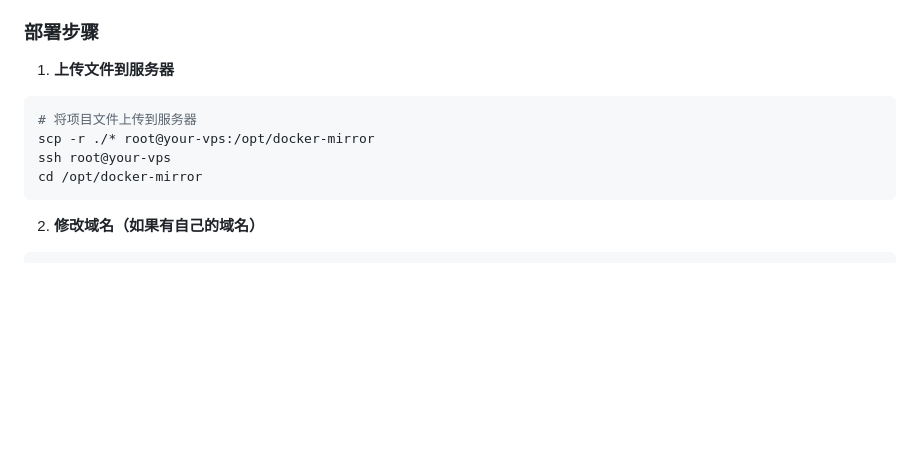
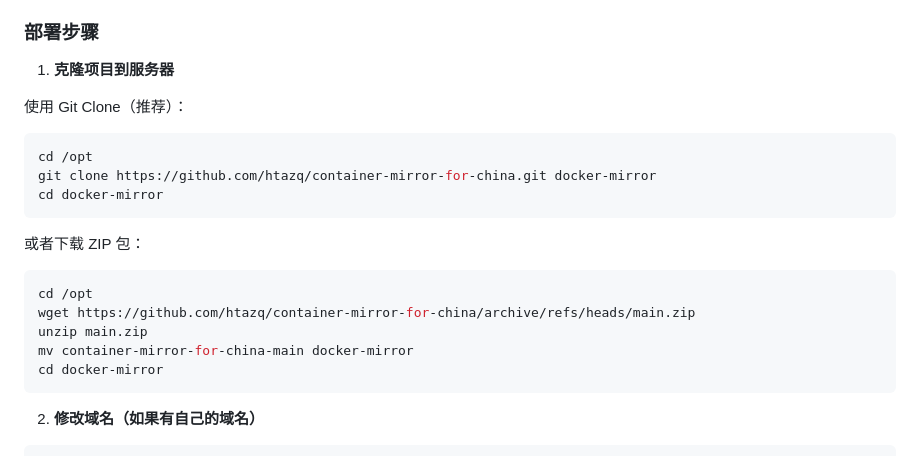
Before and after one commit to htazq/container-mirror-for-china, a Markdown page: README.md, the part around the change. Rendered like a GitHub page; blank space fills up the shorter version.

Commit message:
Update deployment instructions in README.md

````diff
--- a/README.md
+++ b/README.md
@@ -26,12 +26,22 @@
 
 ### 部署步骤
 
-1. **上传文件到服务器**
+1. **克隆项目到服务器**
+
+使用 Git Clone（推荐）：
 ```bash
-# 将项目文件上传到服务器
-scp -r ./* root@your-vps:/opt/docker-mirror
-ssh root@your-vps
-cd /opt/docker-mirror
+cd /opt
+git clone https://github.com/htazq/container-mirror-for-china.git docker-mirror
+cd docker-mirror
+```
+
+或者下载 ZIP 包：
+```bash
+cd /opt
+wget https://github.com/htazq/container-mirror-for-china/archive/refs/heads/main.zip
+unzip main.zip
+mv container-mirror-for-china-main docker-mirror
+cd docker-mirror
 ```
 
 2. **修改域名（如果有自己的域名）**
````
